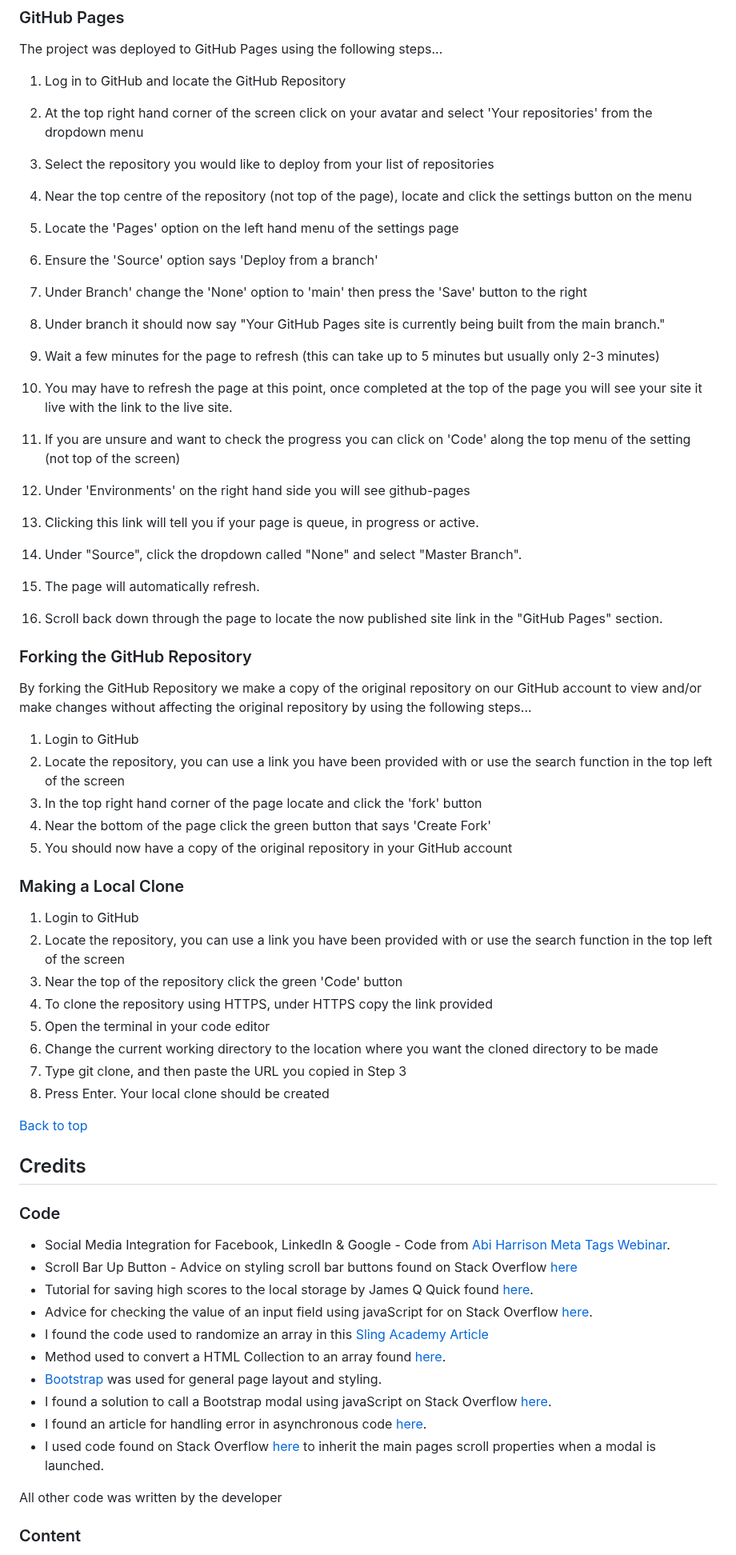
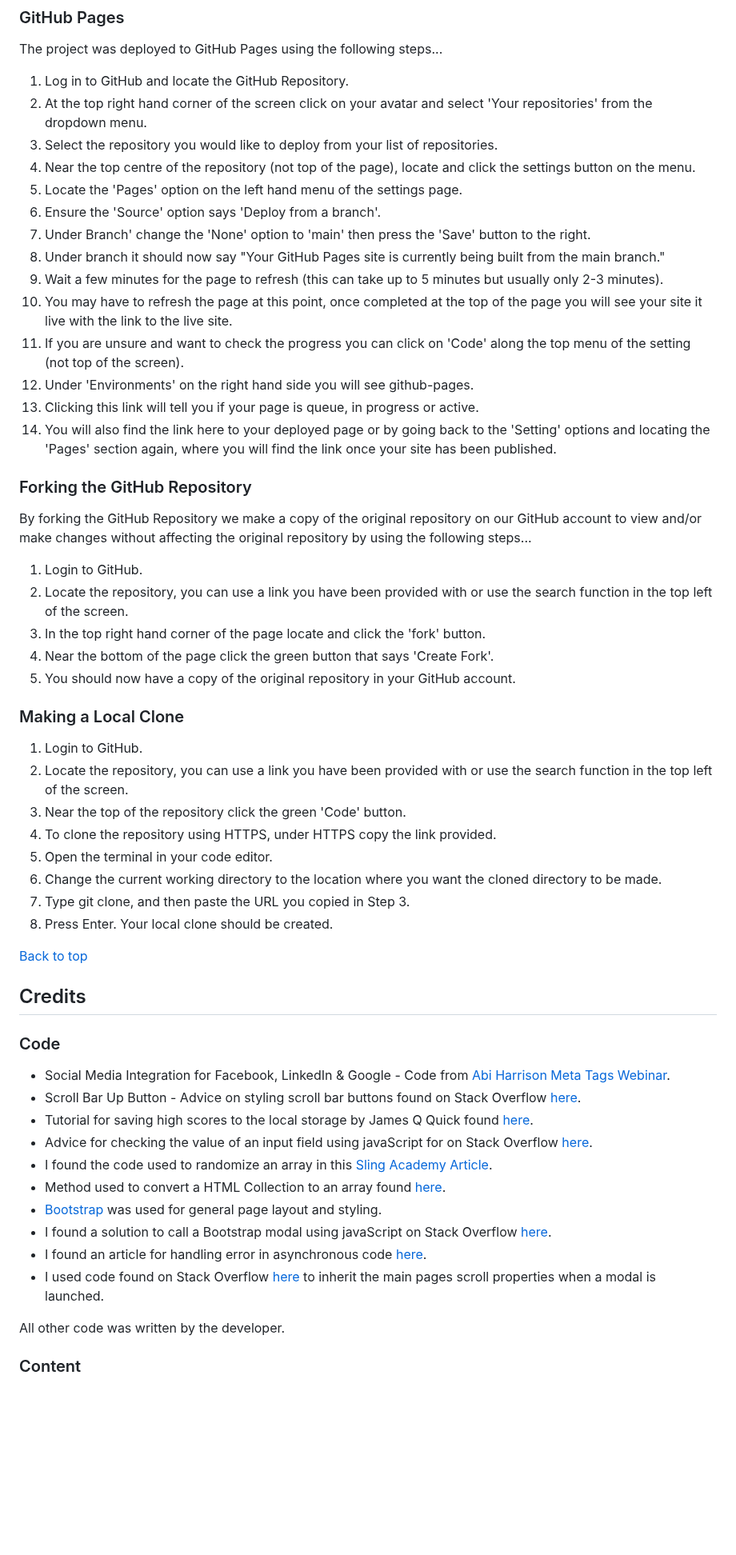
Before and after one commit to Ant2210/project2, a Markdown page: README.md, the part around one of its changes. Shown at 80% size. Drawn GitHub-style; blank space fills up the shorter version.

Commit message:
Formatting and error checking README

```diff
--- a/README.md
+++ b/README.md
@@ -360,44 +362,41 @@ The site has altogether in one way or another been used and tested on the follow
 
 The project was deployed to GitHub Pages using the following steps...
 
-1. Log in to GitHub and locate the GitHub Repository
-2. At the top right hand corner of the screen click on your avatar and select 'Your repositories' from the dropdown menu
-3. Select the repository you would like to deploy from your list of repositories
-4. Near the top centre of the repository (not top of the page), locate and click the settings button on the menu
-5. Locate the 'Pages' option on the left hand menu of the settings page
-6. Ensure the 'Source' option says 'Deploy from a branch'
-7. Under Branch' change the 'None' option to 'main' then press the 'Save' button to the right
+1. Log in to GitHub and locate the GitHub Repository.
+2. At the top right hand corner of the screen click on your avatar and select 'Your repositories' from the dropdown menu.
+3. Select the repository you would like to deploy from your list of repositories.
+4. Near the top centre of the repository (not top of the page), locate and click the settings button on the menu.
+5. Locate the 'Pages' option on the left hand menu of the settings page.
+6. Ensure the 'Source' option says 'Deploy from a branch'.
+7. Under Branch' change the 'None' option to 'main' then press the 'Save' button to the right.
 8. Under branch it should now say "Your GitHub Pages site is currently being built from the main branch."
-9. Wait a few minutes for the page to refresh (this can take up to 5 minutes but usually only 2-3 minutes)
+9. Wait a few minutes for the page to refresh (this can take up to 5 minutes but usually only 2-3 minutes).
 10. You may have to refresh the page at this point, once completed at the top of the page you will see your site it live with the link to the live site.
-11. If you are unsure and want to check the progress you can click on 'Code' along the top menu of the setting (not top of the screen)
-12. Under 'Environments' on the right hand side you will see github-pages
+11. If you are unsure and want to check the progress you can click on 'Code' along the top menu of the setting (not top of the screen).
+12. Under 'Environments' on the right hand side you will see github-pages.
 13. Clicking this link will tell you if your page is queue, in progress or active.
-
-4. Under "Source", click the dropdown called "None" and select "Master Branch".
-5. The page will automatically refresh.
-6. Scroll back down through the page to locate the now published site link in the "GitHub Pages" section.
+14. You will also find the link here to your deployed page or by going back to the 'Setting' options and locating the 'Pages' section again, where you will find the link once your site has been published.
 
 ### Forking the GitHub Repository
 
 By forking the GitHub Repository we make a copy of the original repository on our GitHub account to view and/or make changes without affecting the original repository by using the following steps...
 
-1. Login to GitHub
-2. Locate the repository, you can use a link you have been provided with or use the search function in the top left of the screen
-3. In the top right hand corner of the page locate and click the 'fork' button
-4. Near the bottom of the page click the green button that says 'Create Fork'
-5. You should now have a copy of the original repository in your GitHub account
+1. Login to GitHub.
+2. Locate the repository, you can use a link you have been provided with or use the search function in the top left of the screen.
+3. In the top right hand corner of the page locate and click the 'fork' button.
+4. Near the bottom of the page click the green button that says 'Create Fork'.
+5. You should now have a copy of the original repository in your GitHub account.
 
 ### Making a Local Clone
 
-1. Login to GitHub
-2. Locate the repository, you can use a link you have been provided with or use the search function in the top left of the screen
-3. Near the top of the repository click the green 'Code' button
-4. To clone the repository using HTTPS, under HTTPS copy the link provided
-5. Open the terminal in your code editor
-6. Change the current working directory to the location where you want the cloned directory to be made
-7. Type git clone, and then paste the URL you copied in Step 3
-8. Press Enter. Your local clone should be created
+1. Login to GitHub.
+2. Locate the repository, you can use a link you have been provided with or use the search function in the top left of the screen.
+3. Near the top of the repository click the green 'Code' button.
+4. To clone the repository using HTTPS, under HTTPS copy the link provided.
+5. Open the terminal in your code editor.
+6. Change the current working directory to the location where you want the cloned directory to be made.
+7. Type git clone, and then paste the URL you copied in Step 3.
+8. Press Enter. Your local clone should be created.
 
 [Back to top](#title)
 
@@ -406,17 +405,17 @@ By forking the GitHub Repository we make a copy of the original repository on ou
 ### Code
 
 -   Social Media Integration for Facebook, LinkedIn & Google - Code from [Abi Harrison Meta Tags Webinar](https://www.youtube.com/watch?v=t-4qqmikIqk).
--   Scroll Bar Up Button - Advice on styling scroll bar buttons found on Stack Overflow [here](https://stackoverflow.com/questions/47576815/how-to-add-arrows-with-webkit-scrollbar-button)
+-   Scroll Bar Up Button - Advice on styling scroll bar buttons found on Stack Overflow [here](https://stackoverflow.com/questions/47576815/how-to-add-arrows-with-webkit-scrollbar-button).
 -   Tutorial for saving high scores to the local storage by James Q Quick found [here](https://www.youtube.com/watch?v=DFhmNLKwwGw).
 -   Advice for checking the value of an input field using javaScript for on Stack Overflow [here](https://stackoverflow.com/questions/3937513/javascript-validation-for-empty-input-field).
--   I found the code used to randomize an array in this [Sling Academy Article](https://www.slingacademy.com/article/;ways-to-shuffle-an-array-in-javascript/?utm_content=cmp-true.)
+-   I found the code used to randomize an array in this [Sling Academy Article](https://www.slingacademy.com/article/;ways-to-shuffle-an-array-in-javascript/?utm_content=cmp-true.).
 -   Method used to convert a HTML Collection to an array found [here](https://nikitahl.com/convert-array-like-collections-to-array/).
 -   [Bootstrap](https://getbootstrap.com/) was used for general page layout and styling.
 -   I found a solution to call a Bootstrap modal using javaScript on Stack Overflow [here](https://stackoverflow.com/questions/62827002/bootstrap-v5-manually-call-a-modal-mymodal-show-not-working-vanilla-javascrip).
 -   I found an article for handling error in asynchronous code [here](https://wesbos.com/javascript/12-advanced-flow-control/71-async-await-error-handling).
 - I used code found on Stack Overflow [here](https://stackoverflow.com/questions/25070144/bootstrap-modal-removes-scroll-bar) to inherit the main pages scroll properties when a modal is launched.
 
-All other code was written by the developer
+All other code was written by the developer.
 
 ### Content
 
```
Also changed, not shown: other parts of README.md (+40 -36 lines).
